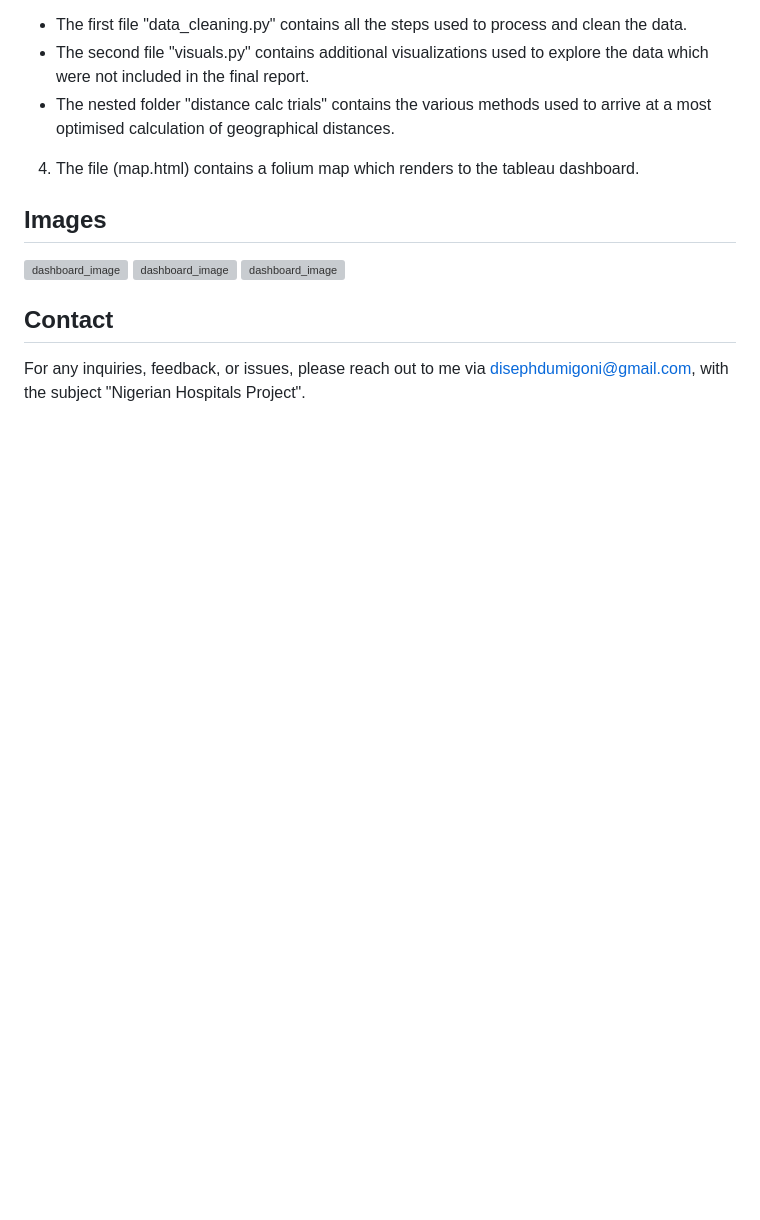
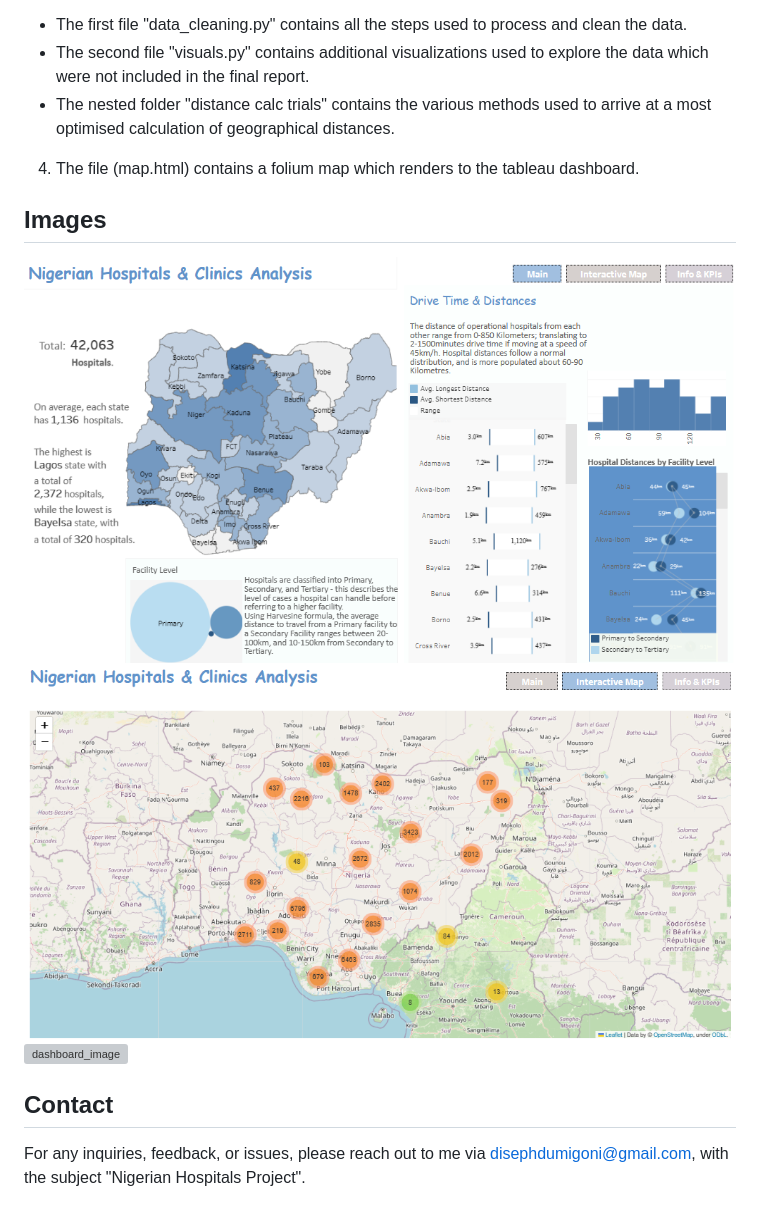
Before and after one commit to DisephD/Nigerian-Hospitals-Project, a Markdown page: README.md, the part around the change. Drawn GitHub-style; blank space fills up the shorter version; grey boxes are pictures that could not be loaded.

```diff
--- a/README.md
+++ b/README.md
@@ -55,9 +55,9 @@ The [Humanitarian Data Exchange](https://https://data.humdata.org/dataset/nigeri
 4. The file (map.html) contains a folium map which renders to the tableau dashboard.
 
 ## Images
-![dashboard_image](image-1.png)
-![dashboard_image](image-2.png)
-![dashboard_image](image-3.png)
+![dashboard_image](/assets/image-1.png)
+![dashboard_image](/assets/image-2.png)
+![dashboard_image](/assets/image-3.png)
 
 ## Contact
 For any inquiries, feedback, or issues, please reach out to me via disephdumigoni@gmail.com, with the subject "Nigerian Hospitals Project".
```
